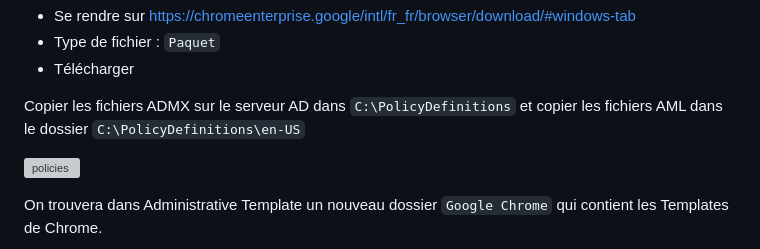
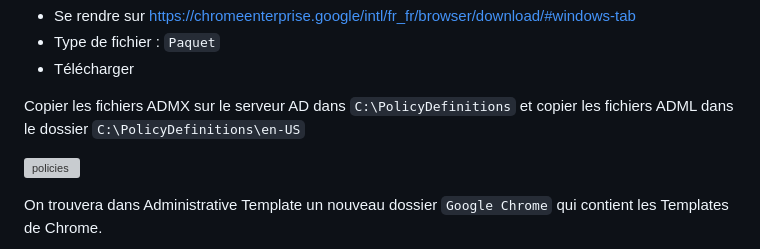
Before and after one commit to WildCodeSchool/TSSR-2402-P3-G3-BuildYourInfra-Ekoloclast, a Markdown page: S12/Installation 5 GPO standard.md, the part around the change. Rendered like a GitHub page; grey boxes are pictures that could not be loaded.

```diff
--- a/S12/Installation 5 GPO standard.md
+++ b/S12/Installation 5 GPO standard.md
@@ -57,7 +57,7 @@ Sur le serveur EKO-MSTR
  - Type de fichier : ``Paquet``
  - Télécharger
 
-Copier les fichiers ADMX sur le serveur AD dans ``C:\PolicyDefinitions`` et copier les fichiers AML dans le dossier ``C:\PolicyDefinitions\en-US``
+Copier les fichiers ADMX sur le serveur AD dans ``C:\PolicyDefinitions`` et copier les fichiers ADML dans le dossier ``C:\PolicyDefinitions\en-US``
 
 ![policies](https://github.com/WildCodeSchool/TSSR-2402-P3-G3-BuildYourInfra-Ekoloclast/blob/main/S12/Ressources%20GPO%20Telemetrie/policies.PNG?raw=true)
 
```
